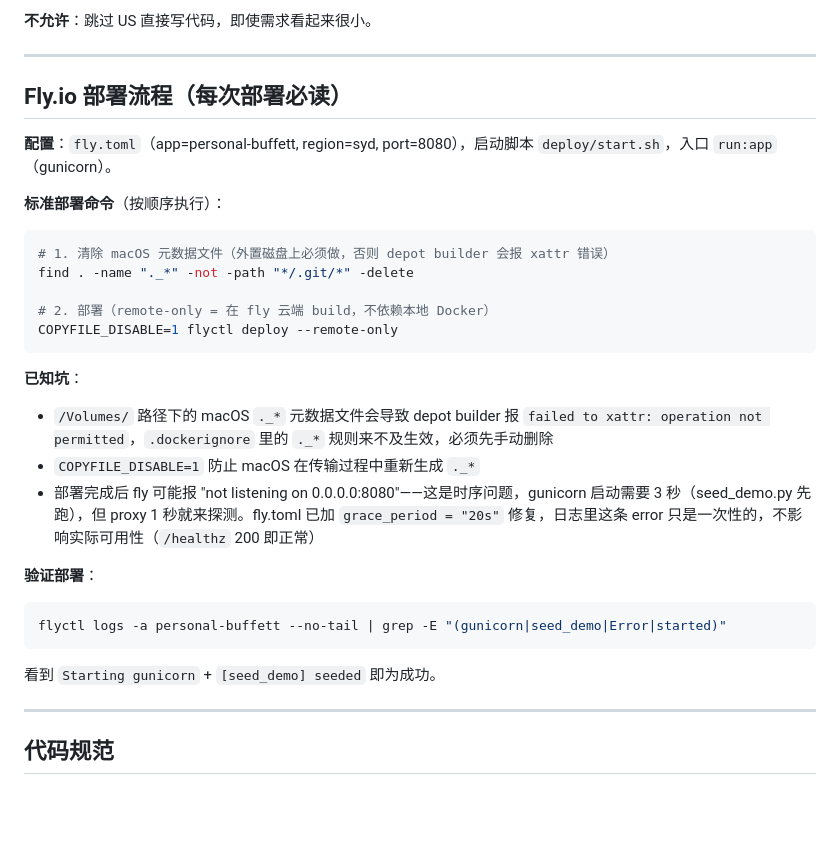
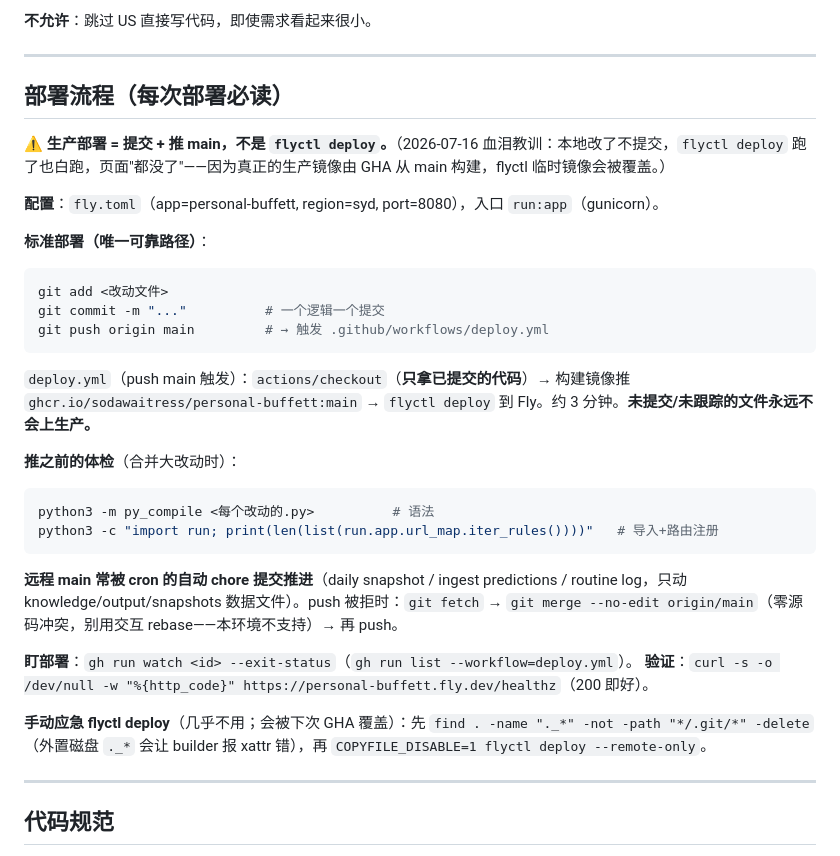
Before and after one commit to Sodawaitress/personal-buffett, a Markdown page: CLAUDE.md, the part around the change. GitHub-like rendering; blank space fills up the shorter version.

Commit message:
docs: 部署流程改对——生产=推main触发GHA,flyctl deploy会被覆盖
Co-Authored-By: Claude Opus 4.8 <noreply@anthropic.com>

````diff
--- a/CLAUDE.md
+++ b/CLAUDE.md
@@ -207,32 +207,32 @@
 
 ---
 
-## Fly.io 部署流程（每次部署必读）
+## 部署流程（每次部署必读）
 
-**配置**：`fly.toml`（app=personal-buffett, region=syd, port=8080），启动脚本 `deploy/start.sh`，入口 `run:app`（gunicorn）。
+**⚠️ 生产部署 = 提交 + 推 main，不是 `flyctl deploy`。**（2026-07-16 血泪教训：本地改了不提交，`flyctl deploy` 跑了也白跑，页面"都没了"——因为真正的生产镜像由 GHA 从 main 构建，flyctl 临时镜像会被覆盖。）
 
-**标准部署命令**（按顺序执行）：
+**配置**：`fly.toml`（app=personal-buffett, region=syd, port=8080），入口 `run:app`（gunicorn）。
 
+**标准部署（唯一可靠路径）**：
 ```bash
-# 1. 清除 macOS 元数据文件（外置磁盘上必须做，否则 depot builder 会报 xattr 错误）
-find . -name "._*" -not -path "*/.git/*" -delete
+git add <改动文件>
+git commit -m "..."          # 一个逻辑一个提交
+git push origin main         # → 触发 .github/workflows/deploy.yml
+```
+`deploy.yml`（push main 触发）：`actions/checkout`（**只拿已提交的代码**）→ 构建镜像推 `ghcr.io/sodawaitress/personal-buffett:main` → `flyctl deploy` 到 Fly。约 3 分钟。**未提交/未跟踪的文件永远不会上生产。**
 
-# 2. 部署（remote-only = 在 fly 云端 build，不依赖本地 Docker）
-COPYFILE_DISABLE=1 flyctl deploy --remote-only
+**推之前的体检**（合并大改动时）：
+```bash
+python3 -m py_compile <每个改动的.py>          # 语法
+python3 -c "import run; print(len(list(run.app.url_map.iter_rules())))"   # 导入+路由注册
 ```
 
-**已知坑**：
-- `/Volumes/` 路径下的 macOS `._*` 元数据文件会导致 depot builder 报 `failed to xattr: operation not permitted`，`.dockerignore` 里的 `._*` 规则来不及生效，必须先手动删除
-- `COPYFILE_DISABLE=1` 防止 macOS 在传输过程中重新生成 `._*`
-- 部署完成后 fly 可能报 "not listening on 0.0.0.0:8080"——这是时序问题，gunicorn 启动需要 3 秒（seed_demo.py 先跑），但 proxy 1 秒就来探测。fly.toml 已加 `grace_period = "20s"` 修复，日志里这条 error 只是一次性的，不影响实际可用性（`/healthz` 200 即正常）
+**远程 main 常被 cron 的自动 chore 提交推进**（daily snapshot / ingest predictions / routine log，只动 knowledge/output/snapshots 数据文件）。push 被拒时：`git fetch` → `git merge --no-edit origin/main`（零源码冲突，别用交互 rebase——本环境不支持）→ 再 push。
 
-**验证部署**：
+**盯部署**：`gh run watch <id> --exit-status`（`gh run list --workflow=deploy.yml`）。
+**验证**：`curl -s -o /dev/null -w "%{http_code}" https://personal-buffett.fly.dev/healthz`（200 即好）。
 
-```bash
-flyctl logs -a personal-buffett --no-tail | grep -E "(gunicorn|seed_demo|Error|started)"
-```
-
-看到 `Starting gunicorn` + `[seed_demo] seeded` 即为成功。
+**手动应急 flyctl deploy**（几乎不用；会被下次 GHA 覆盖）：先 `find . -name "._*" -not -path "*/.git/*" -delete`（外置磁盘 `._*` 会让 builder 报 xattr 错），再 `COPYFILE_DISABLE=1 flyctl deploy --remote-only`。
 
 ---
 
````
